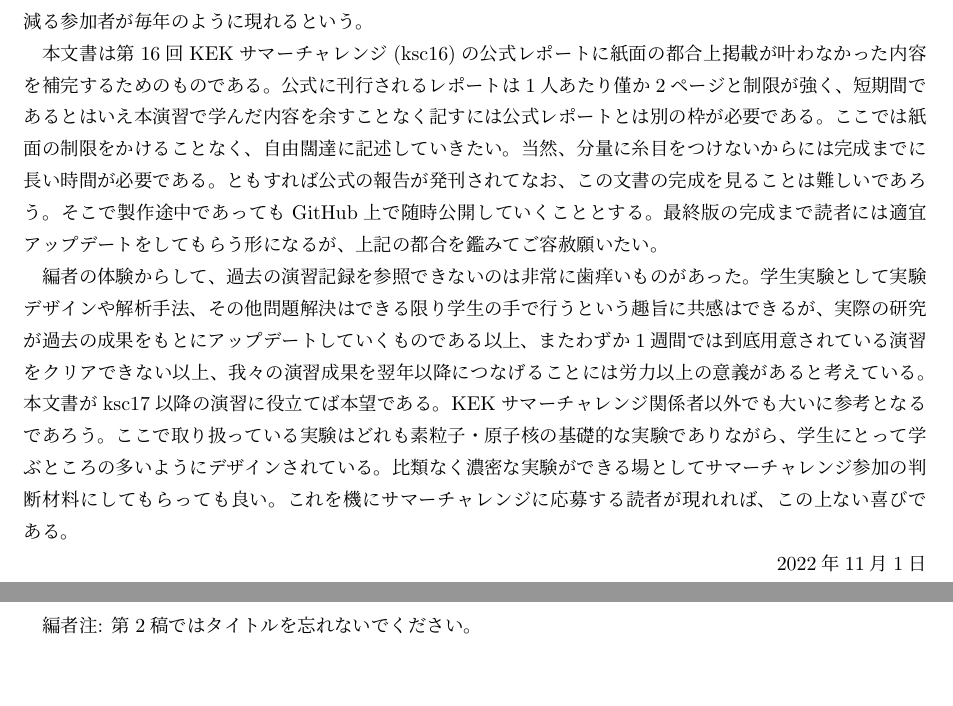
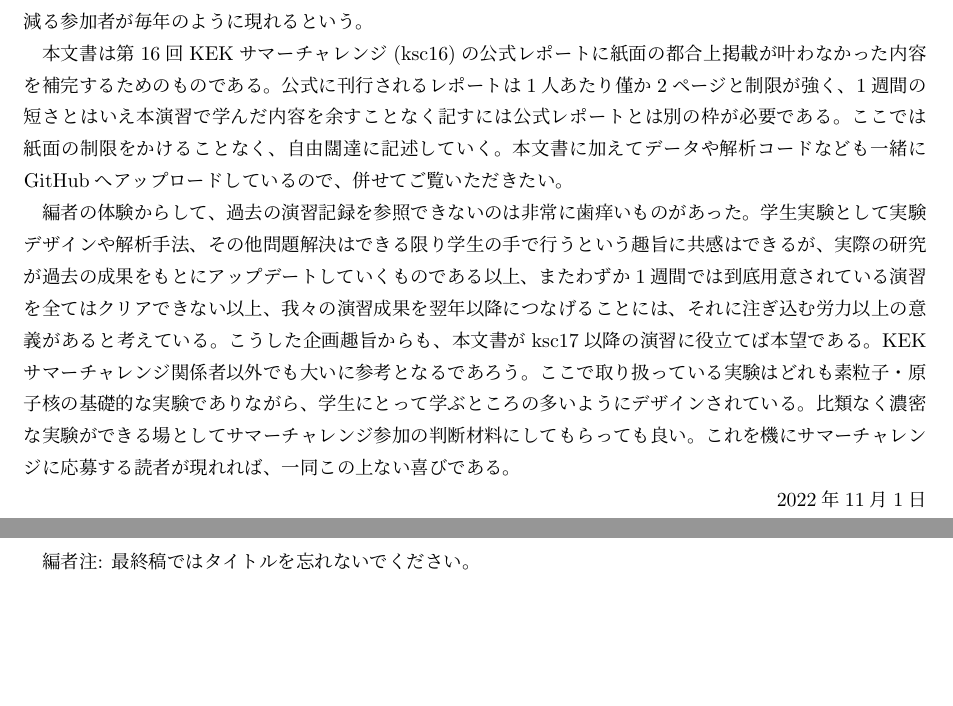
Before and after one commit to LowToneVoice/ksc16, a LaTeX document (report/main.tex, which reads report/introduction.tex, report/sections/introduction.tex): two parts of pages 2 and 3 of 4, joined at a grey line, cut so that both start at the same text. Compiled offline with pLaTeX and dvipdfmx.

Commit message:
2nd draft

```diff
--- /dev/null
+++ b/report/introduction.tex
@@ -0,0 +1,26 @@
+\section*{編集にあたって}
+
+高エネルギー加速器研究機構(KEK)で開催される素粒子・原子核のサマーチャレンジも今年で16回を数える。
+北海道から沖縄まで津々浦々の大学生・高専生が筑波に集まり1週間余をかけて演習を行うこの企画も、かつての参加者が教官として学生を教えるようになった。
+その演習の濃密さたるや、無理が祟って体重が減る参加者が毎年のように現れるという。
+
+本文書は第16回KEKサマーチャレンジ(ksc16)の公式レポートに紙面の都合上掲載が叶わなかった内容を補完するためのものである。
+公式に刊行されるレポートは1人あたり僅か2ページと制限が強く、1週間の短さとはいえ本演習で学んだ内容を余すことなく記すには公式レポートとは別の枠が必要である。
+ここでは紙面の制限をかけることなく、自由闊達に記述していく。
+本文書に加えてデータや解析コードなども一緒にGitHubへアップロードしているので、併せてご覧いただきたい。
+% 当然、分量に糸目をつけないからには完成までに長い時間が必要である。
+% ともすれば公式の報告が発刊されてなお、この文書の完成を見ることは難しいであろう。
+% そこで製作途中であってもGitHub上で随時公開していくこととする。
+% 最終版の完成まで読者には適宜アップデートをしてもらう形になるが、上記の都合を鑑みてご容赦願いたい。
+
+編者の体験からして、過去の演習記録を参照できないのは非常に歯痒いものがあった。
+学生実験として実験デザインや解析手法、その他問題解決はできる限り学生の手で行うという趣旨に共感はできるが、実際の研究が過去の成果をもとにアップデートしていくものである以上、またわずか1週間では到底用意されている演習を全てはクリアできない以上、我々の演習成果を翌年以降につなげることには、それに注ぎ込む労力以上の意義があると考えている。
+こうした企画趣旨からも、本文書がksc17以降の演習に役立てば本望である。
+KEKサマーチャレンジ関係者以外でも大いに参考となるであろう。
+ここで取り扱っている実験はどれも素粒子・原子核の基礎的な実験でありながら、学生にとって学ぶところの多いようにデザインされている。
+比類なく濃密な実験ができる場としてサマーチャレンジ参加の判断材料にしてもらっても良い。
+これを機にサマーチャレンジに応募する読者が現れれば、一同この上ない喜びである。
+
+\rightline{\today}
+
+\rightline{編者}
--- a/report/main.tex
+++ b/report/main.tex
@@ -17,6 +17,6 @@
 \pagebreak
 
-編者注: 第2稿ではタイトルを忘れないでください。
+編者注: 最終稿ではタイトルを忘れないでください。
 
 \pagebreak
 
--- a/report/sections/introduction.tex
+++ /dev/null
@@ -1,29 +0,0 @@
-\section*{編集にあたって}
-
-高エネルギー加速器研究機構(KEK)で開催される素粒子・原子核のサマーチャレンジも今年で16回を数える。
-北海道から沖縄まで津々浦々の大学生・高専生が筑波に集まり1週間余をかけて演習を行うこの企画も、かつての参加者が教官として学生を教えるようになった。
-その演習の濃密さたるや、無理が祟って体重が減る参加者が毎年のように現れるという。
-
-本文書は第16回KEKサマーチャレンジ(ksc16)の公式レポートに紙面の都合上掲載が叶わなかった内容を補完するためのものである。
-公式に刊行されるレポートは1人あたり僅か2ページと制限が強く、短期間であるとはいえ本演習で学んだ内容を余すことなく記すには公式レポートとは別の枠が必要である。
-ここでは紙面の制限をかけることなく、自由闊達に記述していきたい。
-当然、分量に糸目をつけないからには完成までに長い時間が必要である。
-ともすれば公式の報告が発刊されてなお、この文書の完成を見ることは難しいであろう。
-そこで製作途中であってもGitHub上で随時公開していくこととする。
-最終版の完成まで読者には適宜アップデートをしてもらう形になるが、上記の都合を鑑みてご容赦願いたい。
-
-編者の体験からして、過去の演習記録を参照できないのは非常に歯痒いものがあった。
-学生実験として実験デザインや解析手法、その他問題解決はできる限り学生の手で行うという趣旨に共感はできるが、実際の研究が過去の成果をもとにアップデートしていくものである以上、またわずか1週間では到底用意されている演習をクリアできない以上、我々の演習成果を翌年以降につなげることには労力以上の意義があると考えている。
-本文書がksc17以降の演習に役立てば本望である。
-KEKサマーチャレンジ関係者以外でも大いに参考となるであろう。
-ここで取り扱っている実験はどれも素粒子・原子核の基礎的な実験でありながら、学生にとって学ぶところの多いようにデザインされている。
-比類なく濃密な実験ができる場としてサマーチャレンジ参加の判断材料にしてもらっても良い。
-これを機にサマーチャレンジに応募する読者が現れれば、この上ない喜びである。
-
-% 最後に、編者の我儘な呼びかけに何人もの参加者に協力していただいた。
-% 誰かに頼まれたわけでもなく、中には\LaTeX を使った文書作成も初めてだった執筆者も多くいた中で、これほどクオリティの高いものが出来上がったのには驚かされるばかりである。
-% 末筆ながらここで御礼申し上げる。
-
-\rightline{\today}
-
-\rightline{編者}
```
Also changed, not shown: report/sections/contents.tex (deleted, +0 -1 lines), group2/summerchallenge_data/sr90_mass_absorption_coefficeint_1/MCAデータはこのフォルダ内で変換/README.txt (added), group2/summerchallenge_data/発表グラフ/final_spacebeam.pdf (added), report/main.pdf, report/main.tex (2 more changed lines), 2 other files.
